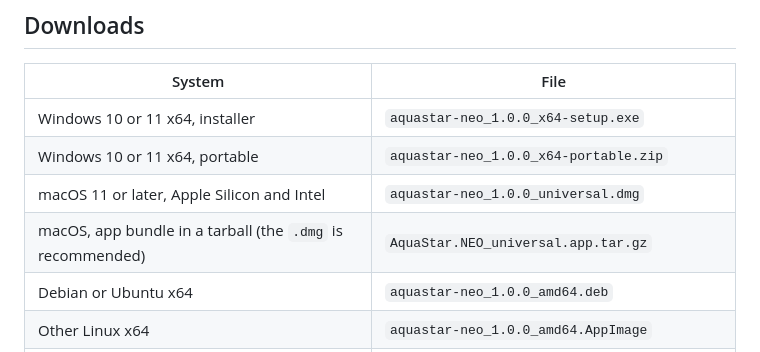
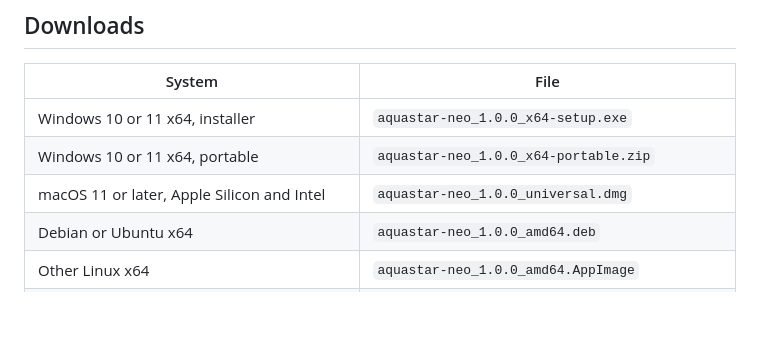
Before and after one commit to aquaspy/AquaStar, a Markdown page: docs/neo-v1.0.0-release-notes.md, the part around the change. Drawn GitHub-style; blank space fills up the shorter version.

Commit message:
Drop the macOS app tarball from the NEO 1.0.0 notes
The tarball was uploaded before finish-macos-app.sh re-signed the nested
players and media helpers, so it was removed from the release. The .dmg is
the macOS download.

```diff
--- a/docs/neo-v1.0.0-release-notes.md
+++ b/docs/neo-v1.0.0-release-notes.md
@@ -49,7 +49,6 @@ The `v3.0.0-rc` builds were early versions of this app. There is no AquaStar 3.x
 | Windows 10 or 11 x64, installer | `aquastar-neo_1.0.0_x64-setup.exe` |
 | Windows 10 or 11 x64, portable | `aquastar-neo_1.0.0_x64-portable.zip` |
 | macOS 11 or later, Apple Silicon and Intel | `aquastar-neo_1.0.0_universal.dmg` |
-| macOS, app bundle in a tarball (the `.dmg` is recommended) | `AquaStar.NEO_universal.app.tar.gz` |
 | Debian or Ubuntu x64 | `aquastar-neo_1.0.0_amd64.deb` |
 | Other Linux x64 | `aquastar-neo_1.0.0_amd64.AppImage` |
 | Arch Linux x64 | `aquastar-neo-1.0.0-1-x86_64.pkg.tar.zst` |
```
